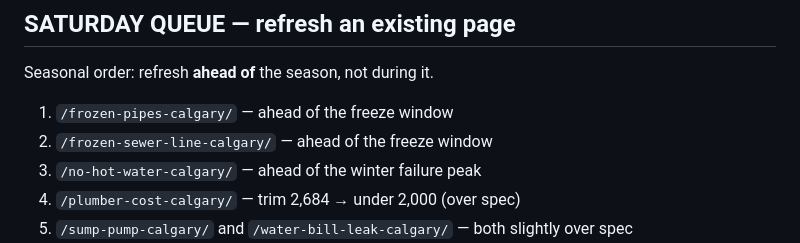
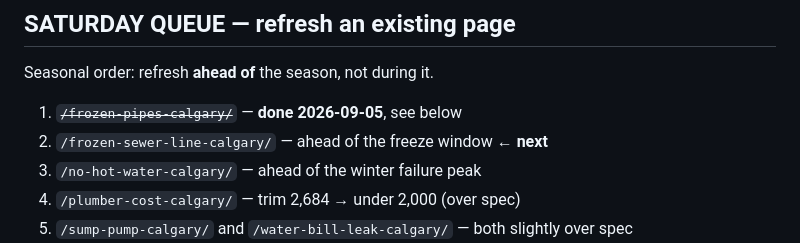
Before and after one commit to James363363/calgaryplumbingquotes-seo-site, a Markdown page: content-backlog.md, the part around one of its changes. Rendered like a GitHub page.

```diff
--- a/content-backlog.md
+++ b/content-backlog.md
@@ -141,8 +143,8 @@ roadmap was written against a plan; the site that exists already answers these.
 
 Seasonal order: refresh **ahead of** the season, not during it.
 
-1. `/frozen-pipes-calgary/` — ahead of the freeze window
-2. `/frozen-sewer-line-calgary/` — ahead of the freeze window
+1. ~~`/frozen-pipes-calgary/`~~ — **done 2026-09-05**, see below
+2. `/frozen-sewer-line-calgary/` — ahead of the freeze window ← **next**
 3. `/no-hot-water-calgary/` — ahead of the winter failure peak
 4. `/plumber-cost-calgary/` — trim 2,684 → under 2,000 (over spec)
 5. `/sump-pump-calgary/` and `/water-bill-leak-calgary/` — both slightly over spec
```
Also changed, not shown: other parts of content-backlog.md (+30 -5 lines).
